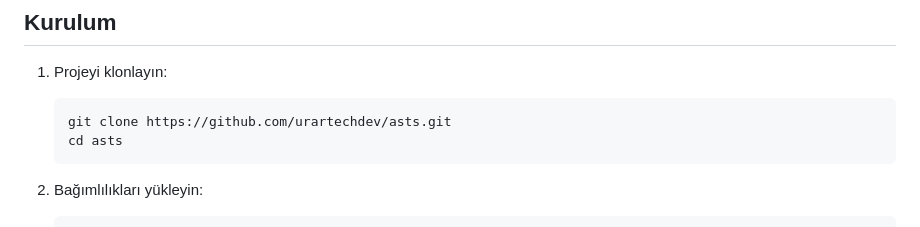
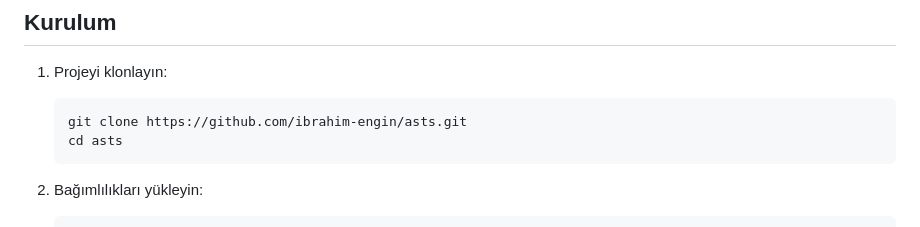
Before and after one commit to ibrahim-engin/asts, a Markdown page: README.md, the part around one of its changes. Rendered like a GitHub page.

````diff
--- a/README.md
+++ b/README.md
@@ -25,7 +25,7 @@ Aile Sağlık Takip Sistemi (ASTS), ailelerin sağlık verilerini takip edebilec
 
 1. Projeyi klonlayın:
    ```bash
-   git clone https://github.com/urartechdev/asts.git
+   git clone https://github.com/ibrahim-engin/asts.git
    cd asts
    ```
 
````
Also changed, not shown: other parts of README.md (+1 -1 lines).
